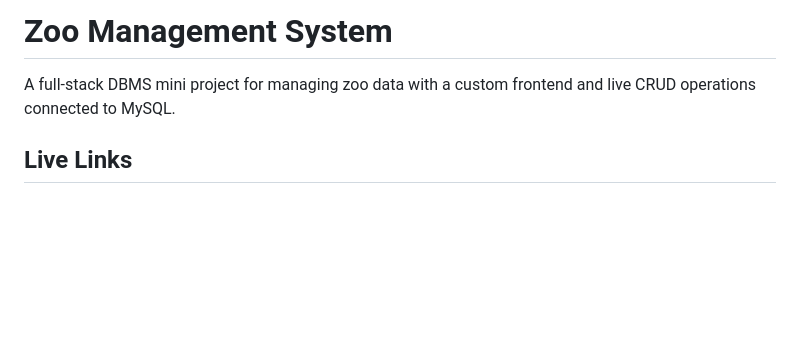
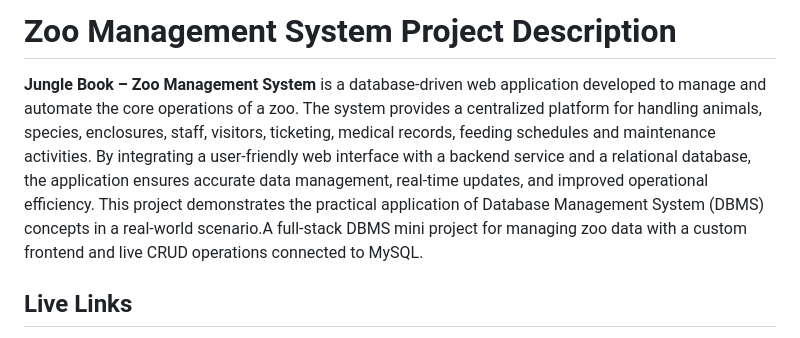
Before and after one commit to Darren-Dcruz/Zoo_Management_System, a Markdown page: README.md, the part around the change. Drawn GitHub-style; blank space fills up the shorter version.

Commit message:
Enhance README with detailed project description
Expanded project description for clarity and detail.

```diff
--- a/README.md
+++ b/README.md
@@ -1,6 +1,6 @@
-# Zoo Management System
+# Zoo Management System Project Description
 
-A full-stack DBMS mini project for managing zoo data with a custom frontend and live CRUD operations connected to MySQL.
+**Jungle Book – Zoo Management System** is a database-driven web application developed to manage and automate the core operations of a zoo. The system provides a centralized platform for handling animals, species, enclosures, staff, visitors, ticketing, medical records, feeding schedules and maintenance activities. By integrating a user-friendly web interface with a backend service and a relational database, the application ensures accurate data management, real-time updates, and improved operational efficiency. This project demonstrates the practical application of Database Management System (DBMS) concepts in a real-world scenario.A full-stack DBMS mini project for managing zoo data with a custom frontend and live CRUD operations connected to MySQL.
 
 ## Live Links
 
```
